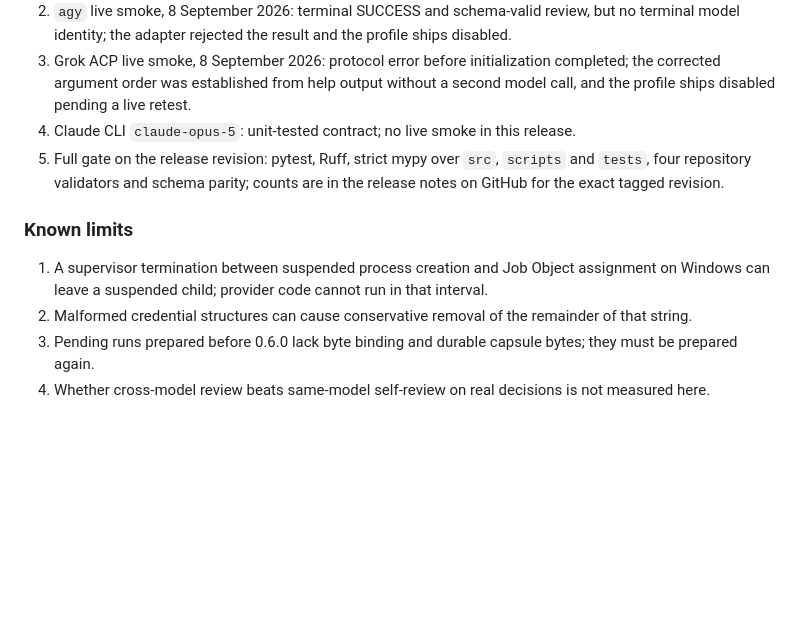
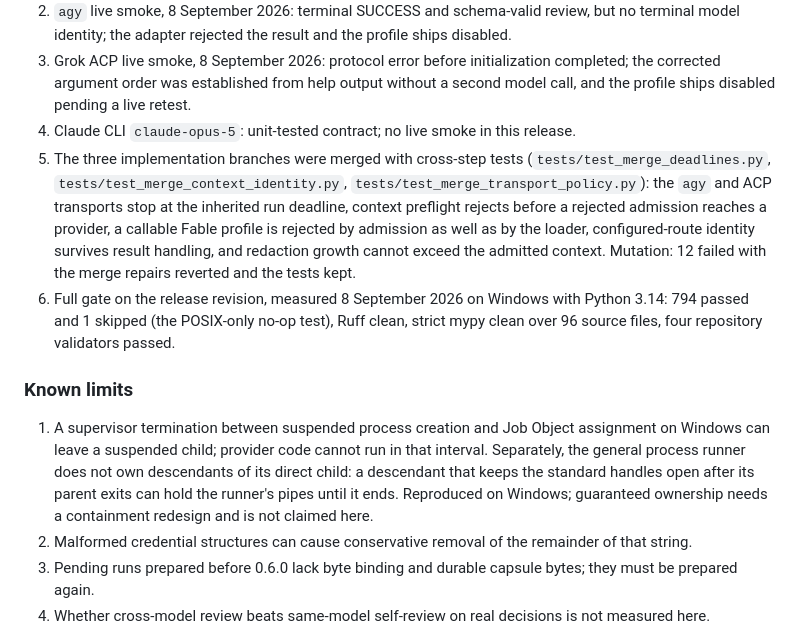
Before and after one commit to OnourImpram/autofusion, a Markdown page: CHANGELOG.md, the part around the change. Drawn GitHub-style; blank space fills up the shorter version.

Commit message:
docs(changelog): 0.6.0 merge verification, gate counts, descendant ownership limit
Claude-Session: https://claude.ai/code/session_01N9YSN7g8BguF117QDvv4WP

```diff
--- a/CHANGELOG.md
+++ b/CHANGELOG.md
@@ -136,14 +136,25 @@ whose reversal failed nothing was not counted.
    the corrected argument order was established from help output without a second model
    call, and the profile ships disabled pending a live retest.
 4. Claude CLI `claude-opus-5`: unit-tested contract; no live smoke in this release.
-5. Full gate on the release revision: pytest, Ruff, strict mypy over `src`, `scripts` and
-   `tests`, four repository validators and schema parity; counts are in the release notes
-   on GitHub for the exact tagged revision.
+5. The three implementation branches were merged with cross-step tests
+   (`tests/test_merge_deadlines.py`, `tests/test_merge_context_identity.py`,
+   `tests/test_merge_transport_policy.py`): the `agy` and ACP transports stop at the inherited
+   run deadline, context preflight rejects before a rejected admission reaches a provider,
+   a callable Fable profile is rejected by admission as well as by the loader, configured-route
+   identity survives result handling, and redaction growth cannot exceed the admitted
+   context. Mutation: 12 failed with the merge repairs reverted and the tests kept.
+6. Full gate on the release revision, measured 8 September 2026 on Windows with Python 3.14:
+   794 passed and 1 skipped (the POSIX-only no-op test), Ruff clean, strict mypy clean over
+   96 source files, four repository validators passed.
 
 ### Known limits
 
 1. A supervisor termination between suspended process creation and Job Object assignment
    on Windows can leave a suspended child; provider code cannot run in that interval.
+   Separately, the general process runner does not own descendants of its direct child: a
+   descendant that keeps the standard handles open after its parent exits can hold the
+   runner's pipes until it ends. Reproduced on Windows; guaranteed ownership needs a
+   containment redesign and is not claimed here.
 2. Malformed credential structures can cause conservative removal of the remainder of
    that string.
 3. Pending runs prepared before 0.6.0 lack byte binding and durable capsule bytes; they
```
